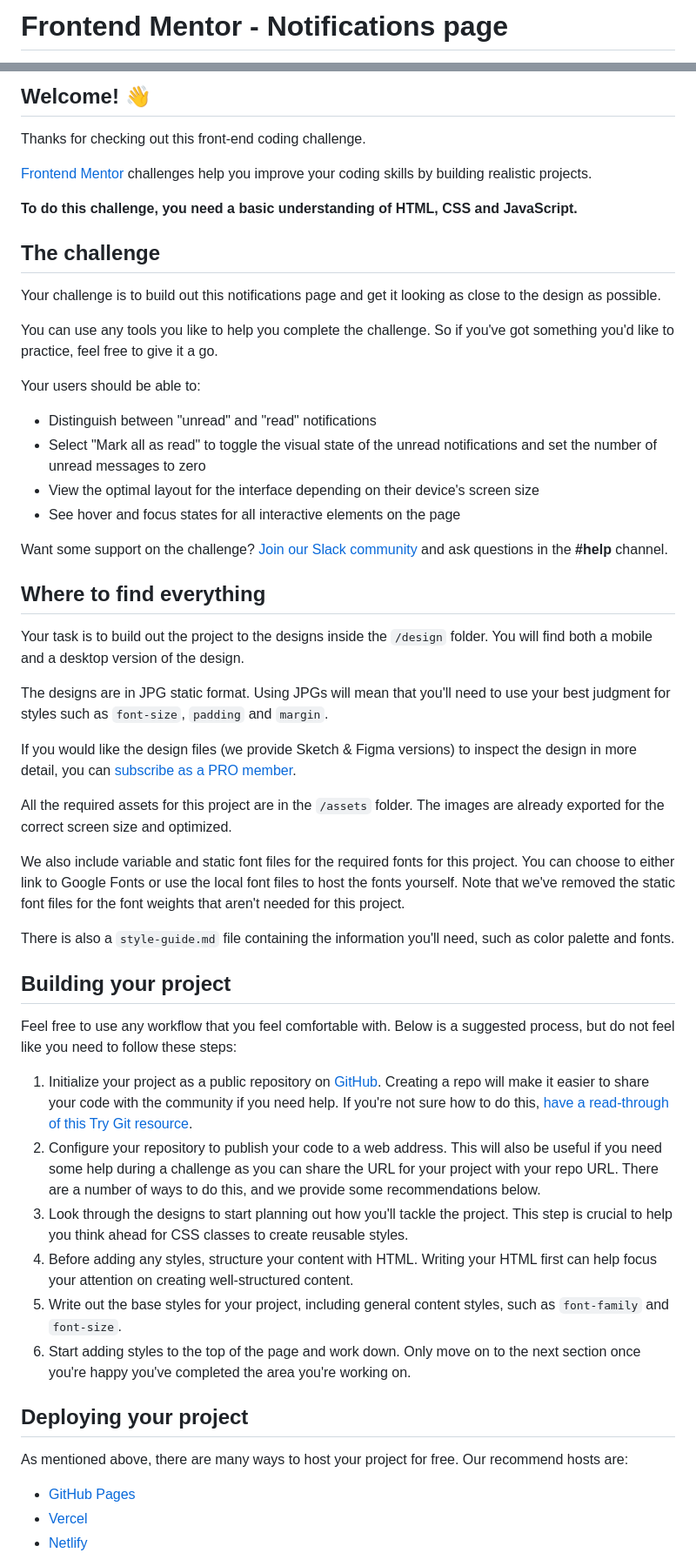
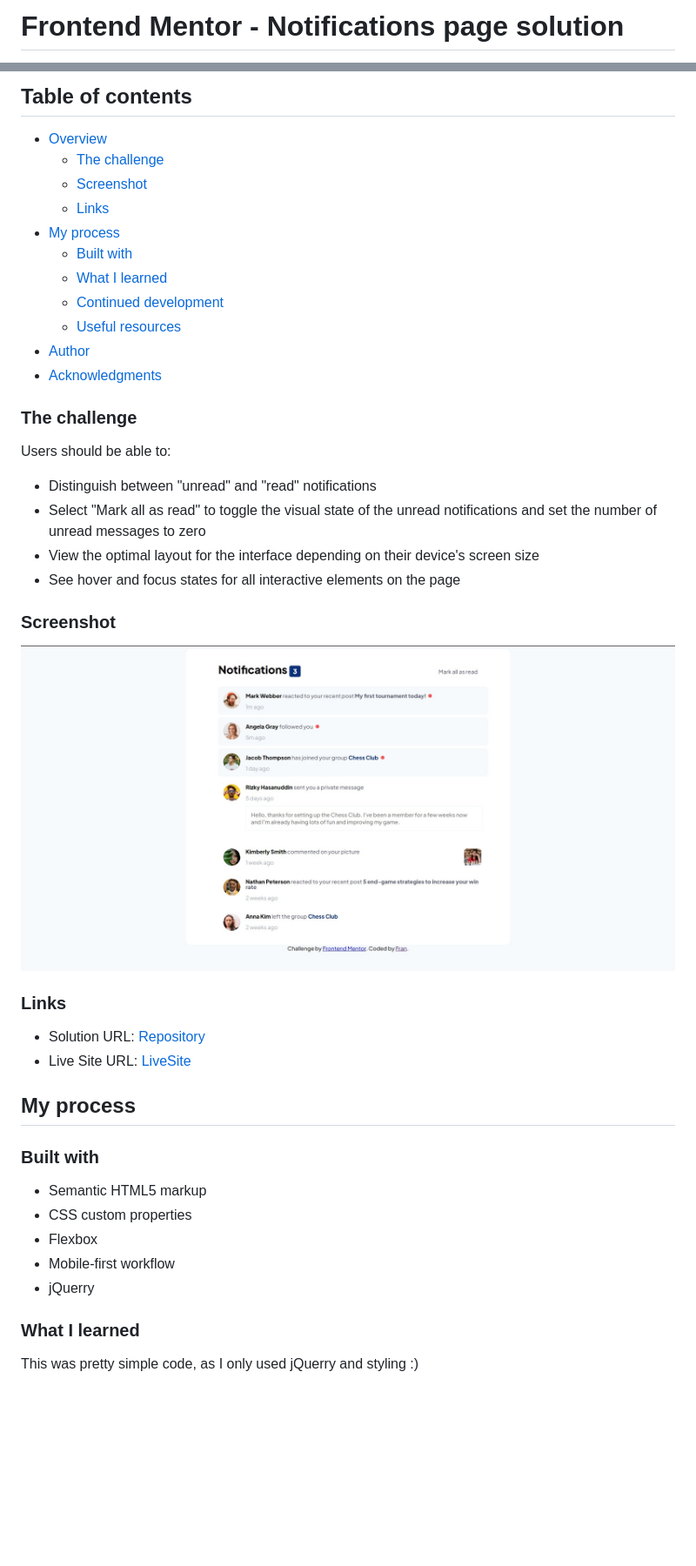
Before and after one commit to FrantiskaAli/NotificationsPage, a Markdown page: README.md, 2 parts joined by grey strips. Shown: that part at 87% size. GitHub-like rendering; pictures changed too: assets/images/screenchot.jpg (added); blank space fills up the shorter version.

Commit message:
readme added

```diff
--- a/README.md
+++ b/README.md
@@ -1,2 +1,2 @@
-# Frontend Mentor - Notifications page
+# Frontend Mentor - Notifications page solution
 
@@ -4,57 +4,49 @@
 
-## Welcome! 👋
+## Table of contents
 
-Thanks for checking out this front-end coding challenge.
+- [Overview](#overview)
+  - [The challenge](#the-challenge)
+  - [Screenshot](#screenshot)
+  - [Links](#links)
+- [My process](#my-process)
+  - [Built with](#built-with)
+  - [What I learned](#what-i-learned)
+  - [Continued development](#continued-development)
+  - [Useful resources](#useful-resources)
+- [Author](#author)
+- [Acknowledgments](#acknowledgments)
 
-[Frontend Mentor](https://www.frontendmentor.io) challenges help you improve your coding skills by building realistic projects.
 
-**To do this challenge, you need a basic understanding of HTML, CSS and JavaScript.**
+### The challenge
 
-## The challenge
-
-Your challenge is to build out this notifications page and get it looking as close to the design as possible.
-
-You can use any tools you like to help you complete the challenge. So if you've got something you'd like to practice, feel free to give it a go.
-
-Your users should be able to:
+Users should be able to:
 
 - Distinguish between "unread" and "read" notifications
 - Select "Mark all as read" to toggle the visual state of the unread notifications and set the number of unread messages to zero
 - View the optimal layout for the interface depending on their device's screen size
 - See hover and focus states for all interactive elements on the page
 
-Want some support on the challenge? [Join our Slack community](https://www.frontendmentor.io/slack) and ask questions in the **#help** channel.
+### Screenshot
 
-## Where to find everything
+![](./assets/images/screenchot.jpg)
 
-Your task is to build out the project to the designs inside the `/design` folder. You will find both a mobile and a desktop version of the design.
 
-The designs are in JPG static format. Using JPGs will mean that you'll need to use your best judgment for styles such as `font-size`, `padding` and `margin`.
+### Links
 
-If you would like the design files (we provide Sketch & Figma versions) to inspect the design in more detail, you can [subscribe as a PRO member](https://www.frontendmentor.io/pro).
+- Solution URL: [Repository](https://github.com/FrantiskaAli/NotificationsPage)
+- Live Site URL: [LiveSite](https://frantiskaali.github.io/NotificationsPage)
 
-All the required assets for this project are in the `/assets` folder. The images are already exported for the correct screen size and optimized.
+## My process
 
-We also include variable and static font files for the required fonts for this project. You can choose to either link to Google Fonts or use the local font files to host the fonts yourself. Note that we've removed the static font files for the font weights that aren't needed for this project.
+### Built with
 
-There is also a `style-guide.md` file containing the information you'll need, such as color palette and fonts.
+- Semantic HTML5 markup
+- CSS custom properties
+- Flexbox
+- Mobile-first workflow
+- jQuerry
 
-## Building your project
+### What I learned
+This was pretty simple code, as I only used jQuerry and styling :)
 
-Feel free to use any workflow that you feel comfortable with. Below is a suggested process, but do not feel like you need to follow these steps:
 
-1. Initialize your project as a public repository on [GitHub](https://github.com/). Creating a repo will make it easier to share your code with the community if you need help. If you're not sure how to do this, [have a read-through of this Try Git resource](https://try.github.io/).
-2. Configure your repository to publish your code to a web address. This will also be useful if you need some help during a challenge as you can share the URL for your project with your repo URL. There are a number of ways to do this, and we provide some recommendations below.
-3. Look through the designs to start planning out how you'll tackle the project. This step is crucial to help you think ahead for CSS classes to create reusable styles.
-4. Before adding any styles, structure your content with HTML. Writing your HTML first can help focus your attention on creating well-structured content.
-5. Write out the base styles for your project, including general content styles, such as `font-family` and `font-size`.
-6. Start adding styles to the top of the page and work down. Only move on to the next section once you're happy you've completed the area you're working on.
-
-## Deploying your project
-
-As mentioned above, there are many ways to host your project for free. Our recommend hosts are:
-
-- [GitHub Pages](https://pages.github.com/)
-- [Vercel](https://vercel.com/)
-- [Netlify](https://www.netlify.com/)
-
```
Also changed, not shown: other parts of README.md (+3 -37 lines), 2 other files.
